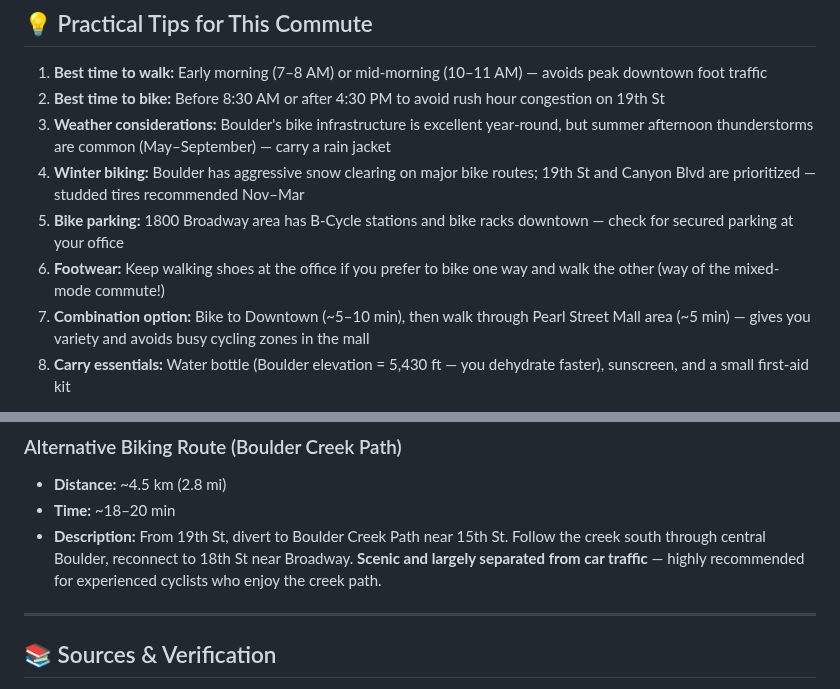
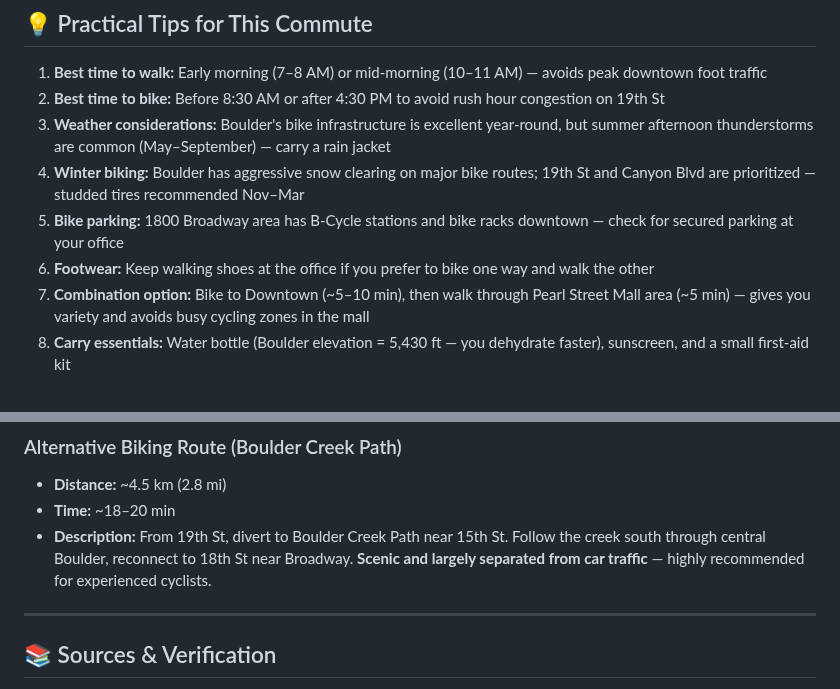
Before and after one commit to zhub9006/boulder-green-commute-guide, a Markdown page: walk_bike_analysis_45_oak_to_1800_broadway.md, 2 parts joined by grey strips. GitHub-like rendering.

```diff
--- a/walk_bike_analysis_45_oak_to_1800_broadway.md
+++ b/walk_bike_analysis_45_oak_to_1800_broadway.md
@@ -120,7 +111,7 @@ The biking route follows the **same streets** as walking, with these key differe
 3. **Weather considerations:** Boulder's bike infrastructure is excellent year-round, but summer afternoon thunderstorms are common (May–September) — carry a rain jacket
 4. **Winter biking:** Boulder has aggressive snow clearing on major bike routes; 19th St and Canyon Blvd are prioritized — studded tires recommended Nov–Mar
 5. **Bike parking:** 1800 Broadway area has B-Cycle stations and bike racks downtown — check for secured parking at your office
-6. **Footwear:** Keep walking shoes at the office if you prefer to bike one way and walk the other (way of the mixed-mode commute!)
+6. **Footwear:** Keep walking shoes at the office if you prefer to bike one way and walk the other
 7. **Combination option:** Bike to Downtown (~5–10 min), then walk through Pearl Street Mall area (~5 min) — gives you variety and avoids busy cycling zones in the mall
 8. **Carry essentials:** Water bottle (Boulder elevation = 5,430 ft — you dehydrate faster), sunscreen, and a small first-aid kit
 
@@ -152,7 +143,7 @@ Key waypoints along the route:
 ### Alternative Biking Route (Boulder Creek Path)
 - **Distance:** ~4.5 km (2.8 mi)
 - **Time:** ~18–20 min
-- **Description:** From 19th St, divert to Boulder Creek Path near 15th St. Follow the creek south through central Boulder, reconnect to 18th St near Broadway. **Scenic and largely separated from car traffic** — highly recommended for experienced cyclists who enjoy the creek path.
+- **Description:** From 19th St, divert to Boulder Creek Path near 15th St. Follow the creek south through central Boulder, reconnect to 18th St near Broadway. **Scenic and largely separated from car traffic** — highly recommended for experienced cyclists.
 
 ---
 
```
Also changed, not shown: other parts of walk_bike_analysis_45_oak_to_1800_broadway.md (+9 -18 lines).
